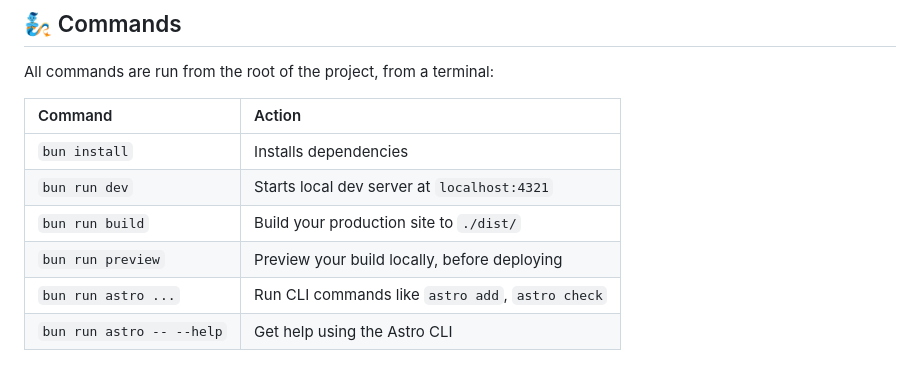
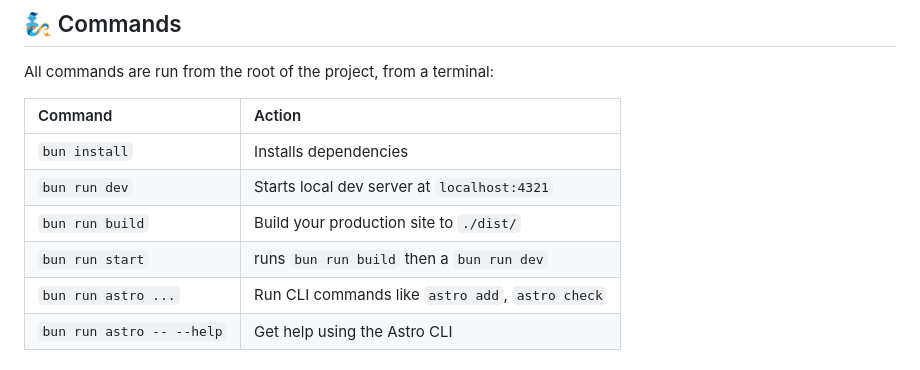
Before and after one commit to nima9/keyless-car, a Markdown page: README.md, the part around the change. GitHub-like rendering.

Commit message:
UPDATED README AGAIN

```diff
--- a/README.md
+++ b/README.md
@@ -75,7 +75,7 @@ All commands are run from the root of the project, from a terminal:
 | `bun install`             | Installs dependencies                            |
 | `bun run dev`             | Starts local dev server at `localhost:4321`      |
 | `bun run build`           | Build your production site to `./dist/`          |
-| `bun run preview`         | Preview your build locally, before deploying     |
+| `bun run start`           | runs `bun run build` then a `bun run dev`       |
 | `bun run astro ...`       | Run CLI commands like `astro add`, `astro check` |
 | `bun run astro -- --help` | Get help using the Astro CLI                     |
 
```
